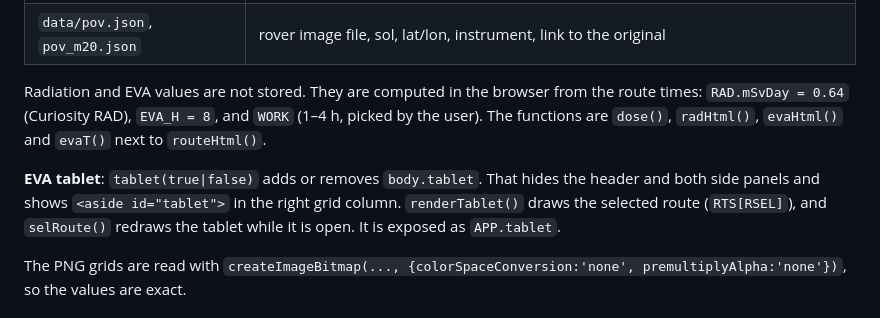
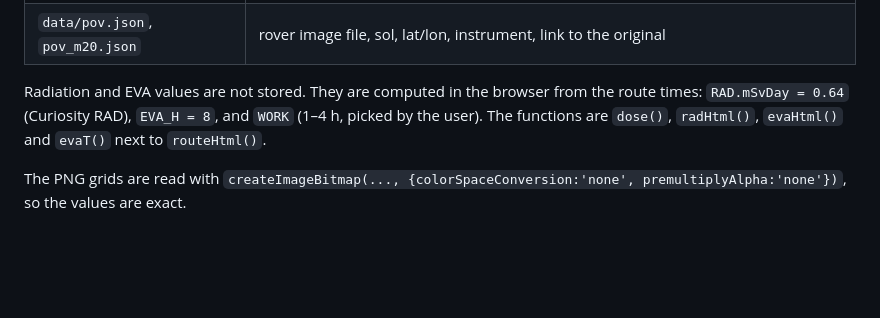
Before and after one commit to Astrolan69/Interplanetary-Survival-Guide-Martian-Map, a Markdown page: docs/ARCHITECTURE.md, the part around the change. GitHub-like rendering; blank space fills up the shorter version.

```diff
--- a/docs/ARCHITECTURE.md
+++ b/docs/ARCHITECTURE.md
@@ -53,8 +53,6 @@ Both are vendored, so the page needs no CDN and makes no external requests.
 
 Radiation and EVA values are not stored. They are computed in the browser from the route times: `RAD.mSvDay = 0.64` (Curiosity RAD), `EVA_H = 8`, and `WORK` (1–4 h, picked by the user). The functions are `dose()`, `radHtml()`, `evaHtml()` and `evaT()` next to `routeHtml()`.
 
-**EVA tablet**: `tablet(true|false)` adds or removes `body.tablet`. That hides the header and both side panels and shows `<aside id="tablet">` in the right grid column. `renderTablet()` draws the selected route (`RTS[RSEL]`), and `selRoute()` redraws the tablet while it is open. It is exposed as `APP.tablet`.
-
 The PNG grids are read with `createImageBitmap(..., {colorSpaceConversion:'none', premultiplyAlpha:'none'})`, so the values are exact.
 
 ## Globe ↔ map hand-off
```
Also changed, not shown: README.md (+2 -5 lines), docs/USER_GUIDE.md (+1 -4 lines), docs/img/09-eva-tablet.jpg (deleted), docs/img/10-route-radiation-eva.jpg, 1 other file.
